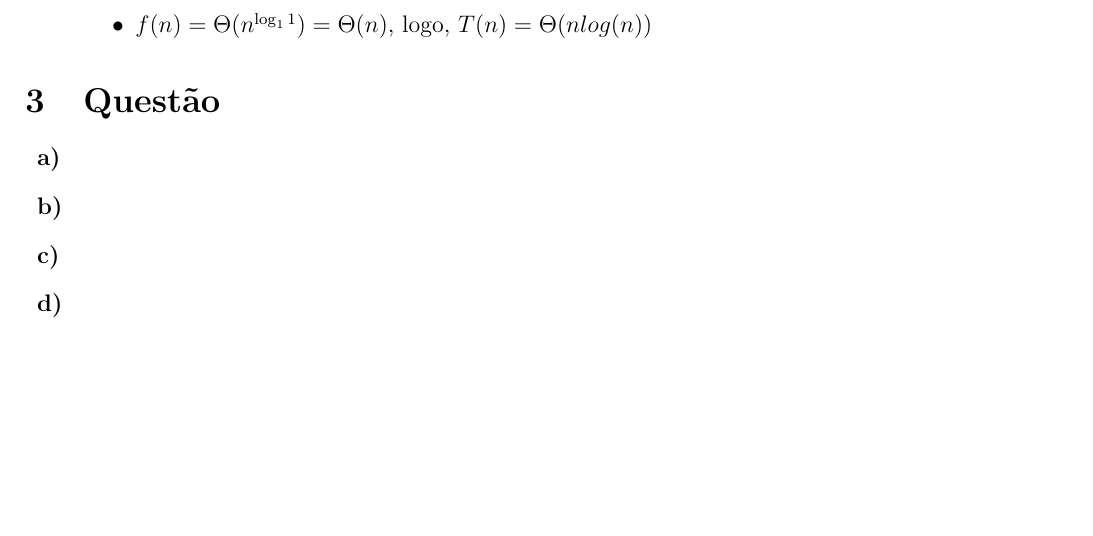
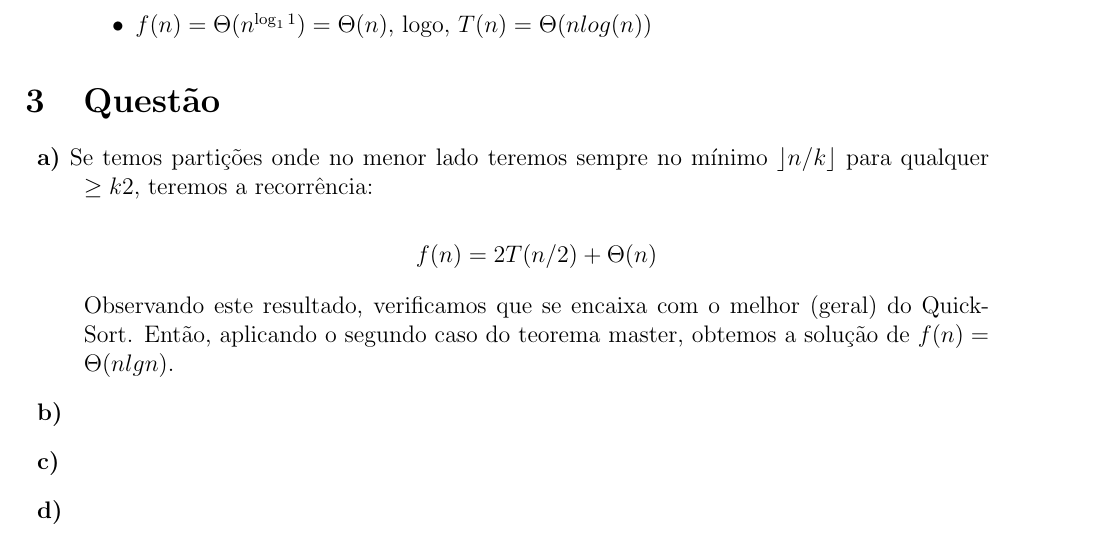
Before and after one commit to thiagosena/trabalho_aed2, a LaTeX document (trabalho.tex): part of page 2 of 3, cut so that both start at the same text, the shorter picture padded with empty space. Compiled offline with pdfLaTeX.

Commit message:
Responde questão 3 a)

```diff
--- a/trabalho.tex
+++ b/trabalho.tex
@@ -203,7 +203,12 @@ No entanto, não é necessário resolvermos exatamente estes somatórios para co
 %Third question (Análise do Quicksort)
 \section{Questão}
 \begin{description}
-    \item{\textbf{a)}}
+  \item{\textbf{a)}} Se temos partições onde no menor lado teremos sempre no mínimo $\rfloor n/k \rfloor$ para qualquer $\geq k 2$, teremos a recorrência:
+
+ $$f(n) = 2T(n/2) + \Theta(n)$$
+
+ Observando este resultado, verificamos que se encaixa com o melhor (geral) do QuickSort. Então, aplicando o segundo caso do teorema master, obtemos a solução de $f(n) = \Theta(n lg n)$.
+
 	\item{\textbf{b)}}
 	\item{\textbf{c)}}
 	\item{\textbf{d)}}
```
Also changed, not shown: trabalho.pdf (added).
